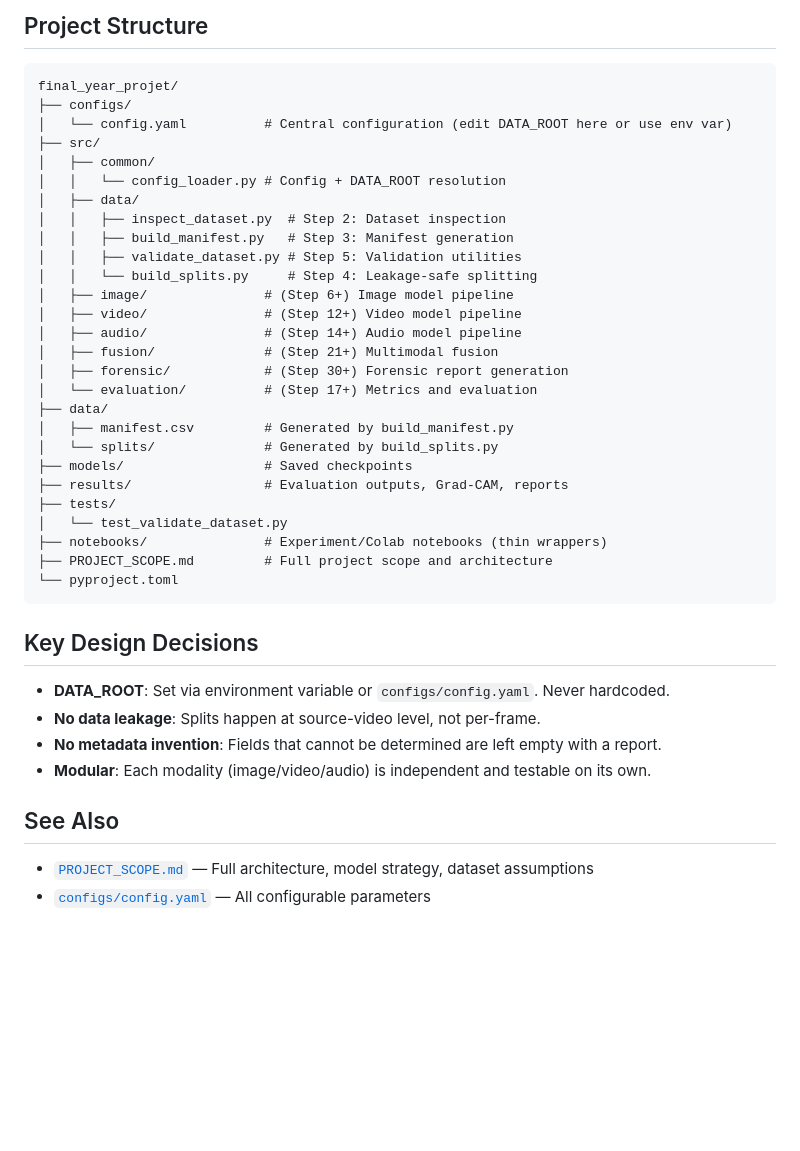
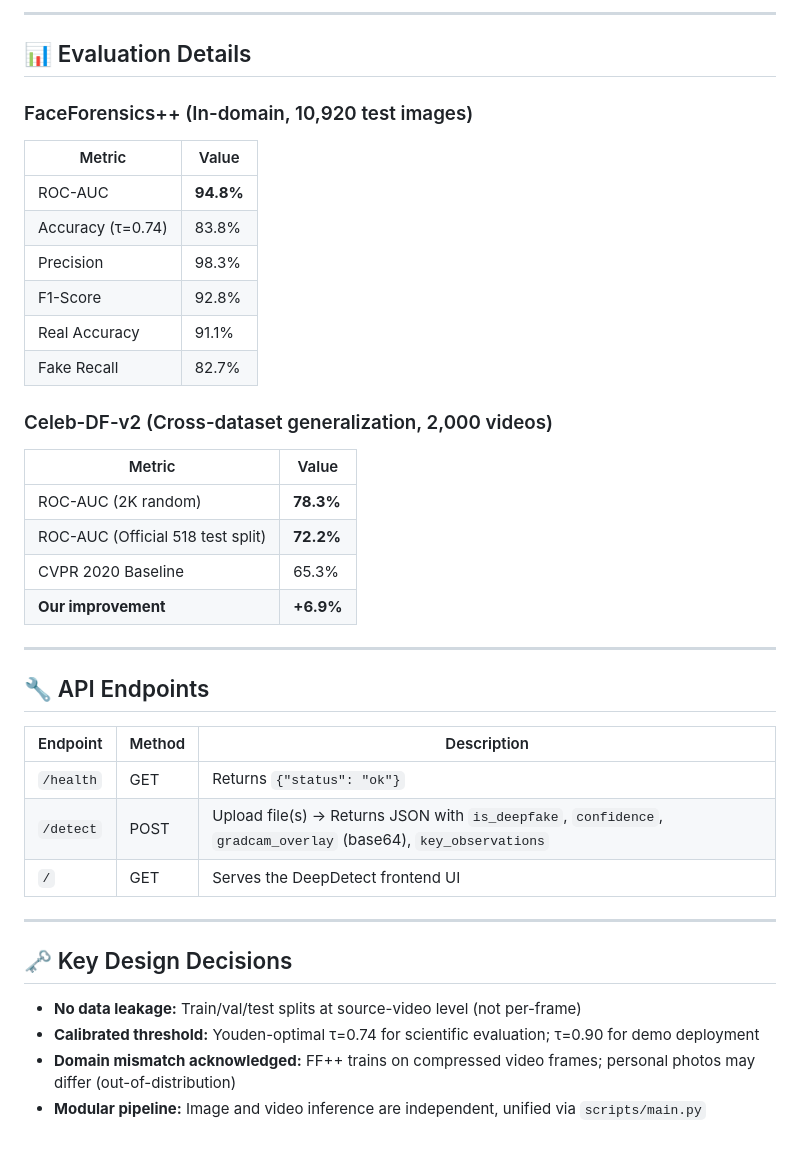
Before and after one commit to PurshottamKumar07/Deepfake_detection, a Markdown page: README.md, the part around one of its changes. Rendered like a GitHub page; blank space fills up the shorter version.

Commit message:
docs: update README with final results, model performance, and live demo instructions

````diff
--- a/README.md
+++ b/README.md
@@ -61,45 +88,44 @@ report = run_inspection(check_images=True)
 ```
 
-## Project Structure
+---
 
-```
-final_year_projet/
-├── configs/
-│   └── config.yaml          # Central configuration (edit DATA_ROOT here or use env var)
-├── src/
-│   ├── common/
-│   │   └── config_loader.py # Config + DATA_ROOT resolution
-│   ├── data/
-│   │   ├── inspect_dataset.py  # Step 2: Dataset inspection
-│   │   ├── build_manifest.py   # Step 3: Manifest generation
-│   │   ├── validate_dataset.py # Step 5: Validation utilities
-│   │   └── build_splits.py     # Step 4: Leakage-safe splitting
-│   ├── image/               # (Step 6+) Image model pipeline
-│   ├── video/               # (Step 12+) Video model pipeline
-│   ├── audio/               # (Step 14+) Audio model pipeline
-│   ├── fusion/              # (Step 21+) Multimodal fusion
-│   ├── forensic/            # (Step 30+) Forensic report generation
-│   └── evaluation/          # (Step 17+) Metrics and evaluation
-├── data/
-│   ├── manifest.csv         # Generated by build_manifest.py
-│   └── splits/              # Generated by build_splits.py
-├── models/                  # Saved checkpoints
-├── results/                 # Evaluation outputs, Grad-CAM, reports
-├── tests/
-│   └── test_validate_dataset.py
-├── notebooks/               # Experiment/Colab notebooks (thin wrappers)
-├── PROJECT_SCOPE.md         # Full project scope and architecture
-└── pyproject.toml
-```
+## 📊 Evaluation Details
 
-## Key Design Decisions
+### FaceForensics++ (In-domain, 10,920 test images)
 
-- **DATA_ROOT**: Set via environment variable or `configs/config.yaml`. Never hardcoded.
-- **No data leakage**: Splits happen at source-video level, not per-frame.
-- **No metadata invention**: Fields that cannot be determined are left empty with a report.
-- **Modular**: Each modality (image/video/audio) is independent and testable on its own.
+| Metric | Value |
+|---|---|
+| ROC-AUC | **94.8%** |
+| Accuracy (τ=0.74) | 83.8% |
+| Precision | 98.3% |
+| F1-Score | 92.8% |
+| Real Accuracy | 91.1% |
+| Fake Recall | 82.7% |
 
-## See Also
+### Celeb-DF-v2 (Cross-dataset generalization, 2,000 videos)
 
-- [`PROJECT_SCOPE.md`](PROJECT_SCOPE.md) — Full architecture, model strategy, dataset assumptions
-- [`configs/config.yaml`](configs/config.yaml) — All configurable parameters
+| Metric | Value |
+|---|---|
+| ROC-AUC (2K random) | **78.3%** |
+| ROC-AUC (Official 518 test split) | **72.2%** |
+| CVPR 2020 Baseline | 65.3% |
+| **Our improvement** | **+6.9%** |
+
+---
+
+## 🔧 API Endpoints
+
+| Endpoint | Method | Description |
+|---|---|---|
+| `/health` | GET | Returns `{"status": "ok"}` |
+| `/detect` | POST | Upload file(s) → Returns JSON with `is_deepfake`, `confidence`, `gradcam_overlay` (base64), `key_observations` |
+| `/` | GET | Serves the DeepDetect frontend UI |
+
+---
+
+## 🗝️ Key Design Decisions
+
+- **No data leakage:** Train/val/test splits at source-video level (not per-frame)
+- **Calibrated threshold:** Youden-optimal τ=0.74 for scientific evaluation; τ=0.90 for demo deployment
+- **Domain mismatch acknowledged:** FF++ trains on compressed video frames; personal photos may differ (out-of-distribution)
+- **Modular pipeline:** Image and video inference are independent, unified via `scripts/main.py`
````
Also changed, not shown: other parts of README.md (+71 -44 lines).
